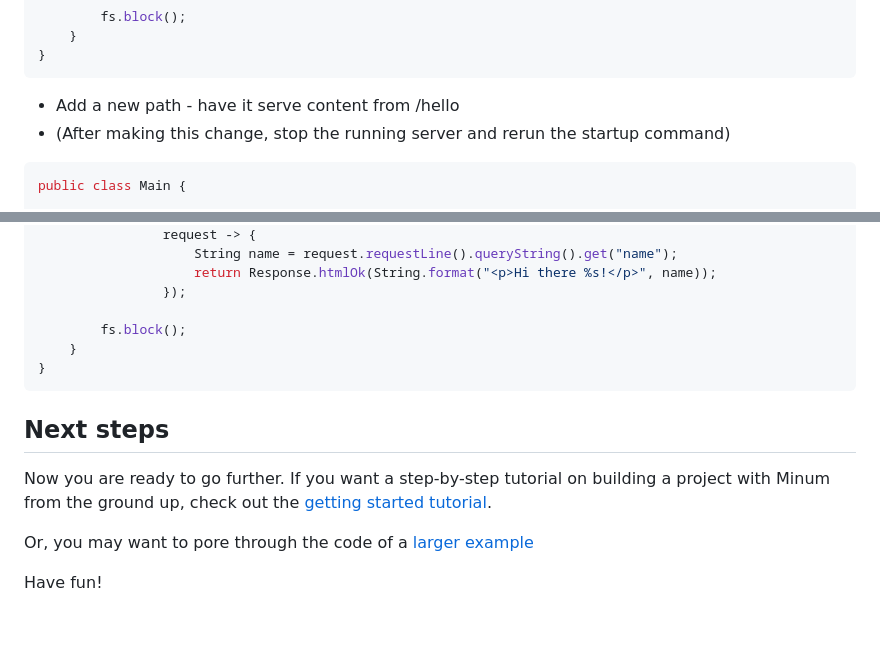
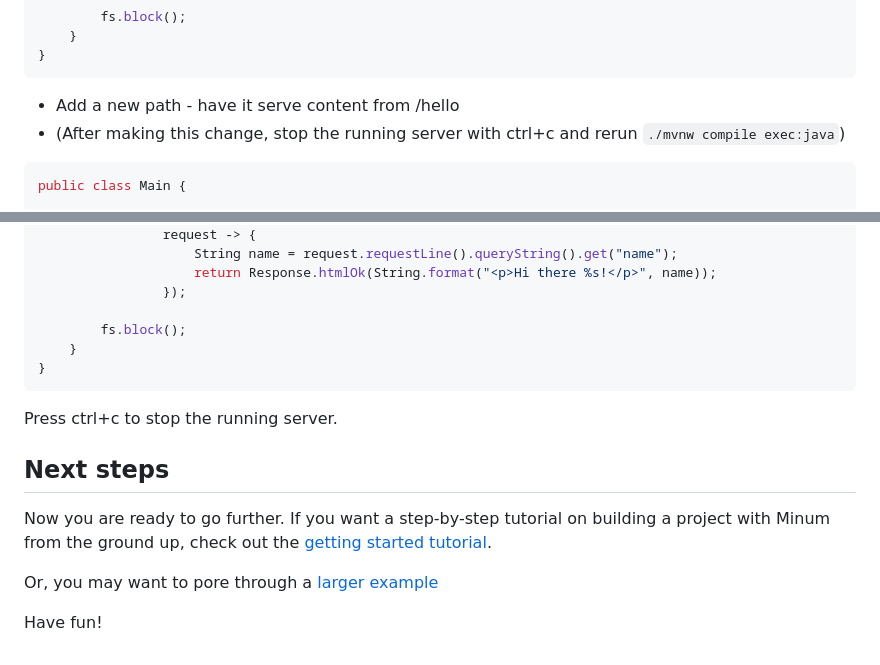
Before and after one commit to byronka/minum, a Markdown page: docs/quick_start.md, 2 parts joined by grey strips. Drawn GitHub-style; blank space fills up the shorter version.

````diff
--- a/docs/quick_start.md
+++ b/docs/quick_start.md
@@ -98,7 +90,7 @@ public class Main {
 ```
 
 * Add a new path - have it serve content from /hello
-* (After making this change, stop the running server and rerun the startup command)
+* (After making this change, stop the running server with ctrl+c and rerun `./mvnw compile exec:java`)
 
 ```java
 public class Main {
@@ -149,12 +142,14 @@ public class Main {
 }
 ```
 
+Press ctrl+c to stop the running server.
+
 Next steps
 ----------
 
 Now you are ready to go further.  If you want a step-by-step tutorial on building a
 project with Minum from the ground up, check out the [getting started tutorial](getting_started/getting_started.md).
 
-Or, you may want to pore through the code of a [larger example](https://github.com/byronka/minum_usage_example_mvn)
+Or, you may want to pore through a [larger example](https://github.com/byronka/minum_usage_example_mvn)
 
 Have fun!
````
Also changed, not shown: other parts of docs/quick_start.md (+7 -14 lines).
